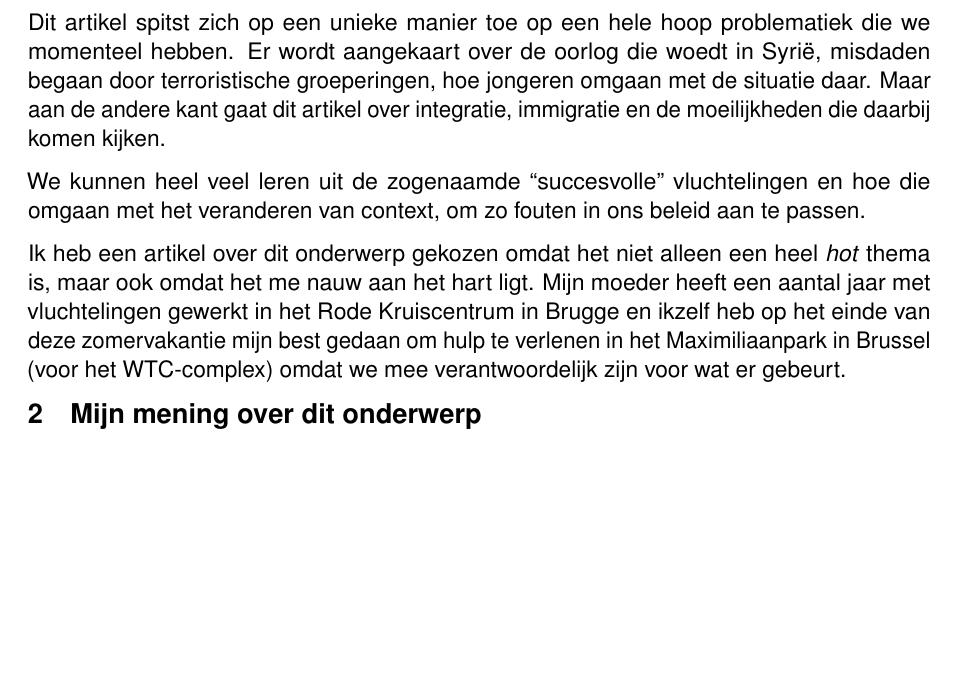
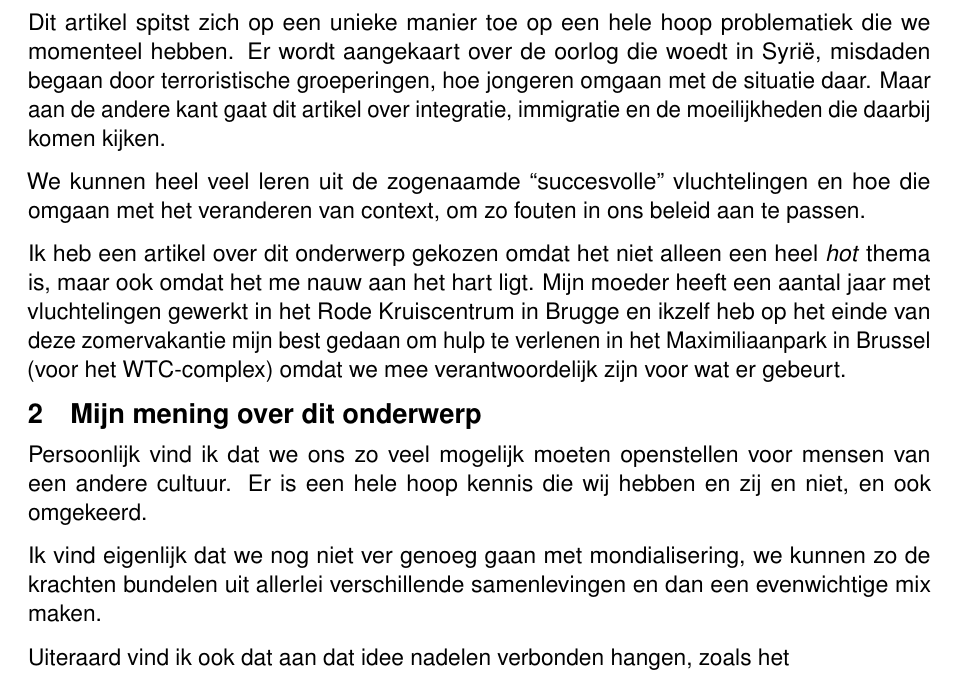
Before and after one commit to ikdoeict-notes/ethiek, a LaTeX document (Haroen Viaene/paper.tex): part of the page, cut so that both start at the same text, the shorter picture padded with empty space. Compiled offline with pdfLaTeX.

Commit message:
.png :) 😏

```diff
--- a/Haroen Viaene/paper.tex
+++ b/Haroen Viaene/paper.tex
@@ -55,7 +55,11 @@ Ik heb een artikel over dit onderwerp gekozen omdat het niet alleen een heel \em
 
 \section{Mijn mening over dit onderwerp}
 
+Persoonlijk vind ik dat we ons zo veel mogelijk moeten openstellen voor mensen van een andere cultuur. Er is een hele hoop kennis die wij hebben en zij en niet, en ook omgekeerd.
 
+Ik vind eigenlijk dat we nog niet ver genoeg gaan met mondialisering, we kunnen zo de krachten bundelen uit allerlei verschillende samenlevingen en dan een evenwichtige mix maken.
+
+Uiteraard vind ik ook dat aan dat idee nadelen verbonden hangen, zoals het
 
 % \Blindtext[3]
 
```
Also changed, not shown: Haroen Viaene/paper.pdf.
